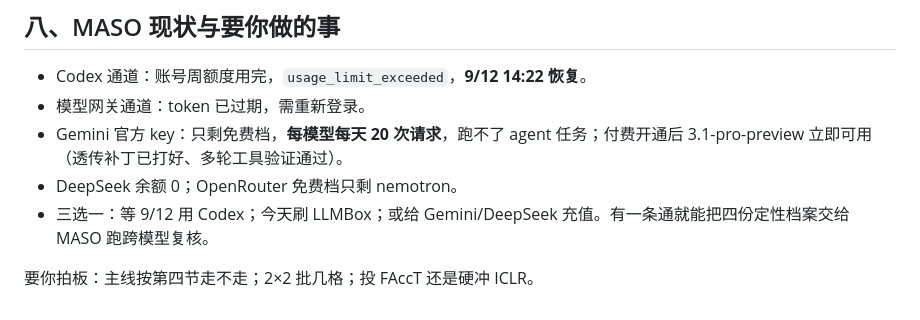
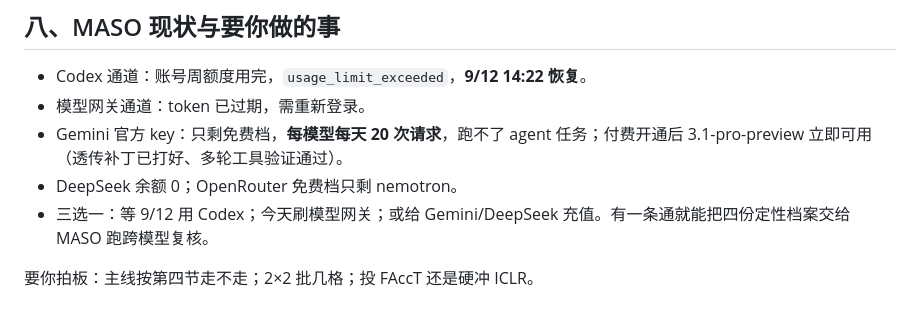
Before and after one commit to swarm-research/swarm-materials, a Markdown page: analysis/storyline-20260907/swarm-故事线与实验方案-20260907.md, the part around the change. Drawn GitHub-style.

Commit message:
Neutralize remaining internal gateway mention
Co-Authored-By: Claude Fable 5.1 <noreply@anthropic.com>

```diff
--- a/analysis/storyline-20260907/swarm-故事线与实验方案-20260907.md
+++ b/analysis/storyline-20260907/swarm-故事线与实验方案-20260907.md
@@ -142,6 +142,6 @@ agent-022 08-01 当天测得 24/36 个 agent 在零回报下自我更正。**诚
 - 模型网关通道：token 已过期，需重新登录。
 - Gemini 官方 key：只剩免费档，**每模型每天 20 次请求**，跑不了 agent 任务；付费开通后 3.1-pro-preview 立即可用（透传补丁已打好、多轮工具验证通过）。
 - DeepSeek 余额 0；OpenRouter 免费档只剩 nemotron。
-- 三选一：等 9/12 用 Codex；今天刷 LLMBox；或给 Gemini/DeepSeek 充值。有一条通就能把四份定性档案交给 MASO 跑跨模型复核。
+- 三选一：等 9/12 用 Codex；今天刷模型网关；或给 Gemini/DeepSeek 充值。有一条通就能把四份定性档案交给 MASO 跑跨模型复核。
 
 要你拍板：主线按第四节走不走；2×2 批几格；投 FAccT 还是硬冲 ICLR。
```
